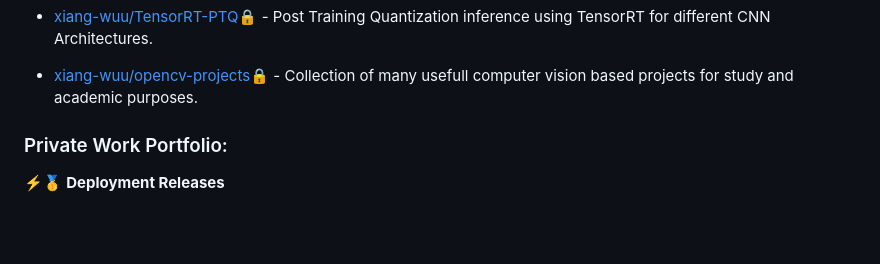
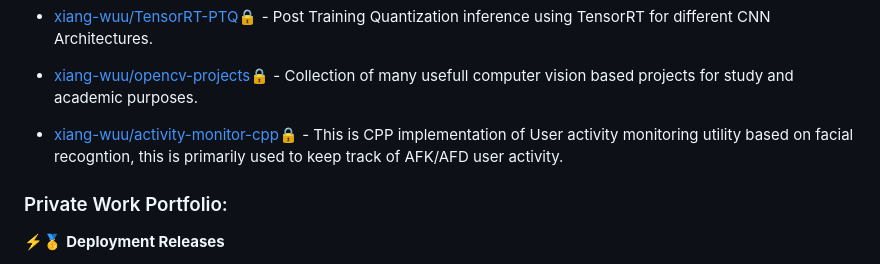
Before and after one commit to sudapure/sudapure, a Markdown page: README.md, the part around the change. Rendered like a GitHub page; blank space fills up the shorter version.

```diff
--- a/README.md
+++ b/README.md
@@ -57,6 +57,8 @@ class Xiang(Minimalist):
 * [xiang-wuu/TensorRT-PTQ](https://github.com/xiang-wuu/TensorRT-PTQ):lock: - Post Training Quantization inference using TensorRT for different CNN Architectures.
 
 * [xiang-wuu/opencv-projects](https://github.com/xiang-wuu/opencv-projects):lock: - Collection of many usefull computer vision based projects for study and academic purposes.
+
+* [xiang-wuu/activity-monitor-cpp](https://github.com/xiang-wuu/activity-monitor-cpp):lock: -  This is CPP implementation of User activity monitoring utility based on facial recogntion, this is primarily used to keep track of AFK/AFD user activity.
 
 ### Private Work Portfolio:
 
```
